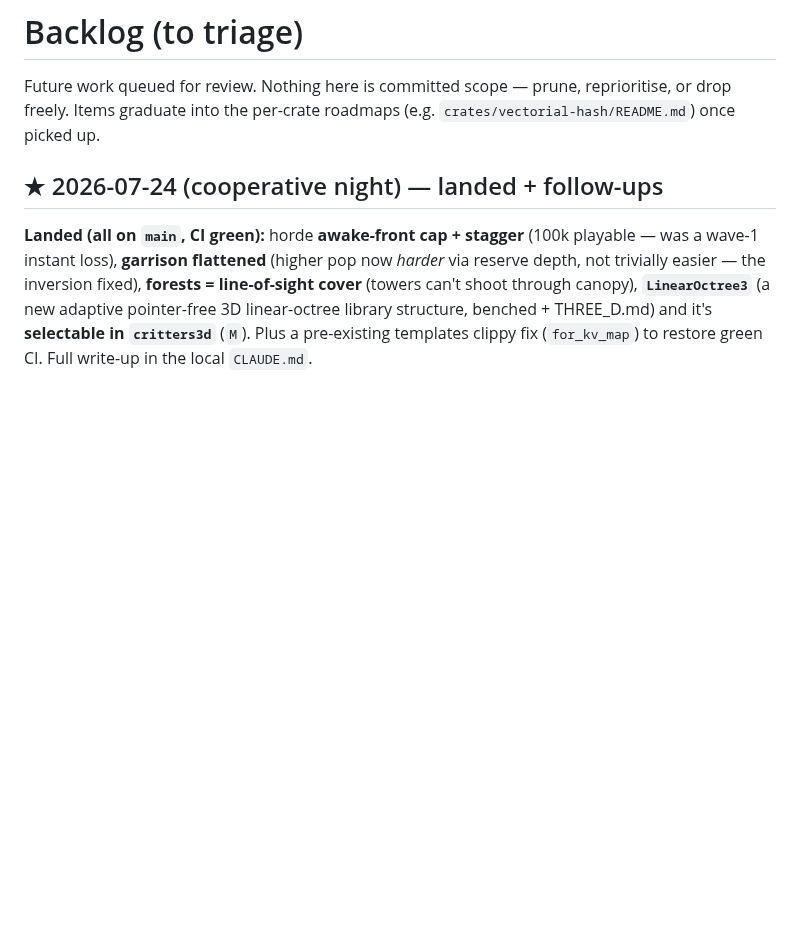
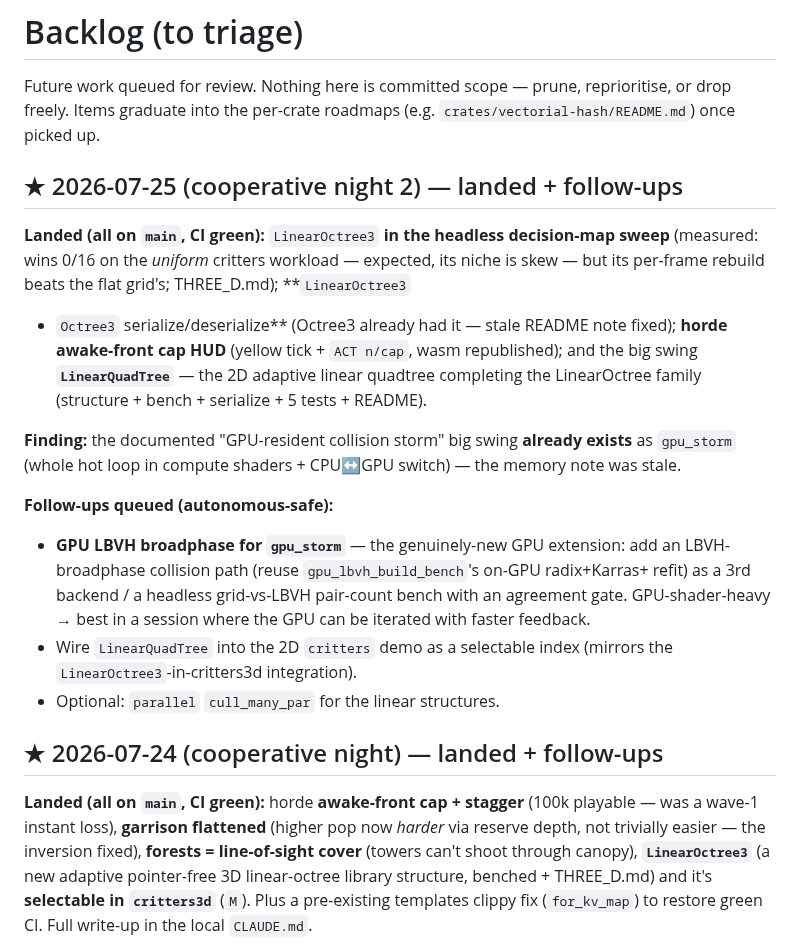
Before and after one commit to OrlandoLuque/vectorial-hash-kit, a Markdown page: docs/BACKLOG.md, the part around the change. Drawn GitHub-style; blank space fills up the shorter version.

Commit message:
docs(backlog): cooperative-night-2 landings + follow-ups (GPU LBVH broadphase queued)
Co-Authored-By: Claude Opus 4.8 <noreply@anthropic.com>

```diff
--- a/docs/BACKLOG.md
+++ b/docs/BACKLOG.md
@@ -3,6 +3,30 @@
 Future work queued for review. Nothing here is committed scope — prune,
 reprioritise, or drop freely. Items graduate into the per-crate roadmaps
 (e.g. `crates/vectorial-hash/README.md`) once picked up.
+
+## ★ 2026-07-25 (cooperative night 2) — landed + follow-ups
+
+**Landed (all on `main`, CI green):** `LinearOctree3` **in the headless decision-map
+sweep** (measured: wins 0/16 on the *uniform* critters workload — expected, its niche
+is skew — but its per-frame rebuild beats the flat grid's; THREE_D.md); **`LinearOctree3`
++ `Octree3` serialize/deserialize** (Octree3 already had it — stale README note fixed);
+**horde awake-front cap HUD** (yellow tick + `ACT n/cap`, wasm republished); and the
+big swing **`LinearQuadTree`** — the 2D adaptive linear quadtree completing the
+LinearOctree family (structure + bench + serialize + 5 tests + README).
+
+**Finding:** the documented "GPU-resident collision storm" big swing **already exists**
+as `gpu_storm` (whole hot loop in compute shaders + CPU↔GPU switch) — the memory note
+was stale.
+
+**Follow-ups queued (autonomous-safe):**
+- **GPU LBVH broadphase for `gpu_storm`** — the genuinely-new GPU extension: add an
+  LBVH-broadphase collision path (reuse `gpu_lbvh_build_bench`'s on-GPU radix+Karras+
+  refit) as a 3rd backend / a headless grid-vs-LBVH pair-count bench with an agreement
+  gate. GPU-shader-heavy → best in a session where the GPU can be iterated with faster
+  feedback.
+- Wire `LinearQuadTree` into the 2D `critters` demo as a selectable index (mirrors the
+  `LinearOctree3`-in-critters3d integration).
+- Optional: `parallel` `cull_many_par` for the linear structures.
 
 ## ★ 2026-07-24 (cooperative night) — landed + follow-ups
 
```
